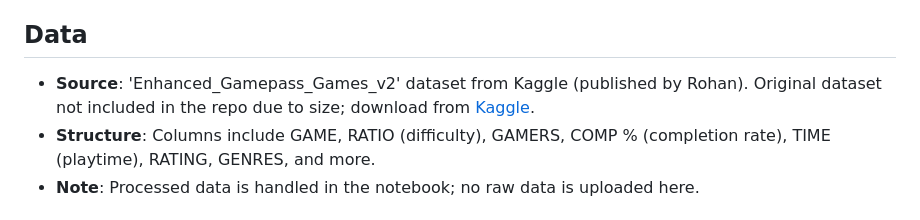
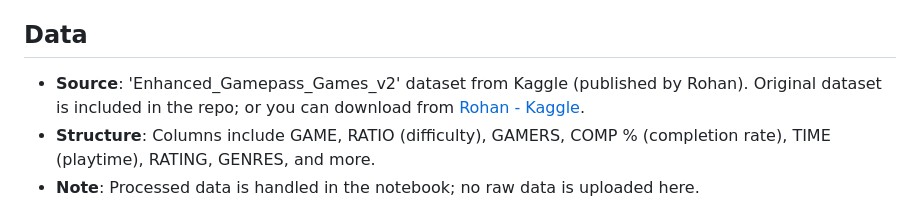
Before and after one commit to AnhNgo2803/xbox-game-pass-analysis, a Markdown page: README.md, the part around the change. Rendered like a GitHub page.

```diff
--- a/README.md
+++ b/README.md
@@ -18,7 +18,7 @@ For **detailed executive summary and code**, refer to the [Jupyter Notebook](Xbo
 
 ## Data
 
-- **Source**: 'Enhanced_Gamepass_Games_v2' dataset from Kaggle (published by Rohan). Original dataset not included in the repo due to size; download from [Kaggle](https://www.kaggle.com/datasets/rohanchopdekar/enhanced-gamepass-games-v2).
+- **Source**: 'Enhanced_Gamepass_Games_v2' dataset from Kaggle (published by Rohan). Original dataset is included in the repo; or you can download from [Rohan - Kaggle]([https://www.kaggle.com/datasets/rohanchopdekar/enhanced-gamepass-games-v2](https://www.kaggle.com/datasets/vines666/enhanced-xbox-game-pass-genres)).
 - **Structure**: Columns include GAME, RATIO (difficulty), GAMERS, COMP % (completion rate), TIME (playtime), RATING, GENRES, and more.
 - **Note**: Processed data is handled in the notebook; no raw data is uploaded here.
 
```
